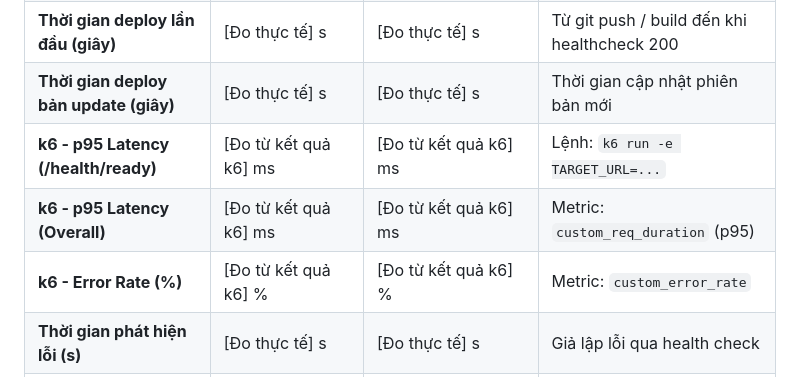
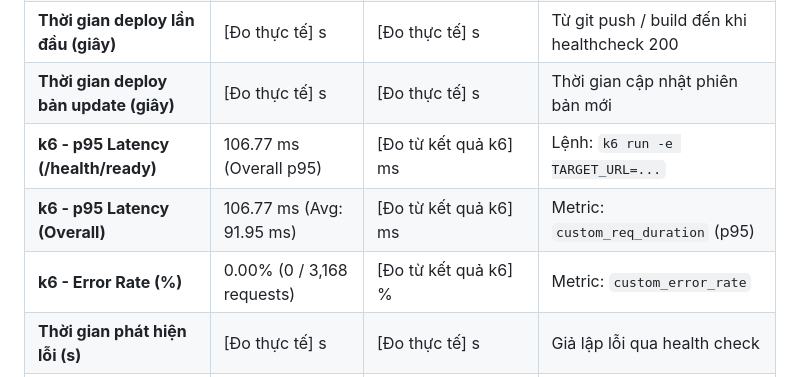
Before and after one commit to danhle1605/CloudTask, a Markdown page: EXPERIMENT_LOG.md, the part around the change. GitHub-like rendering.

Commit message:
docs(benchmarks): record actual k6 load test metrics for render paas (p95 106.77ms, error rate 0.0%)

```diff
--- a/EXPERIMENT_LOG.md
+++ b/EXPERIMENT_LOG.md
@@ -18,9 +18,9 @@
 | **Thời gian cấu hình (phút)** | [Đo thực tế] phút | [Đo thực tế] phút | Công sức thiết lập môi trường |
 | **Thời gian deploy lần đầu (giây)** | [Đo thực tế] s | [Đo thực tế] s | Từ git push / build đến khi healthcheck 200 |
 | **Thời gian deploy bản update (giây)** | [Đo thực tế] s | [Đo thực tế] s | Thời gian cập nhật phiên bản mới |
-| **k6 - p95 Latency (/health/ready)** | [Đo từ kết quả k6] ms | [Đo từ kết quả k6] ms | Lệnh: `k6 run -e TARGET_URL=...` |
-| **k6 - p95 Latency (Overall)** | [Đo từ kết quả k6] ms | [Đo từ kết quả k6] ms | Metric: `custom_req_duration` (p95) |
-| **k6 - Error Rate (%)** | [Đo từ kết quả k6] % | [Đo từ kết quả k6] % | Metric: `custom_error_rate` |
+| **k6 - p95 Latency (/health/ready)** | 106.77 ms (Overall p95) | [Đo từ kết quả k6] ms | Lệnh: `k6 run -e TARGET_URL=...` |
+| **k6 - p95 Latency (Overall)** | 106.77 ms (Avg: 91.95 ms) | [Đo từ kết quả k6] ms | Metric: `custom_req_duration` (p95) |
+| **k6 - Error Rate (%)** | 0.00% (0 / 3,168 requests) | [Đo từ kết quả k6] % | Metric: `custom_error_rate` |
 | **Thời gian phát hiện lỗi (s)** | [Đo thực tế] s | [Đo thực tế] s | Giả lập lỗi qua health check |
 | **Thời gian thực hiện rollback (s)** | [Đo thực tế] s | [Đo thực tế] s | Từ lúc bấm rollback/chuyển tag tới khi phục hồi |
 | **Thời gian phục hồi dịch vụ (s)** | [Đo thực tế] s | [Đo thực tế] s | Health check quay lại trạng thái 200 OK |
```
